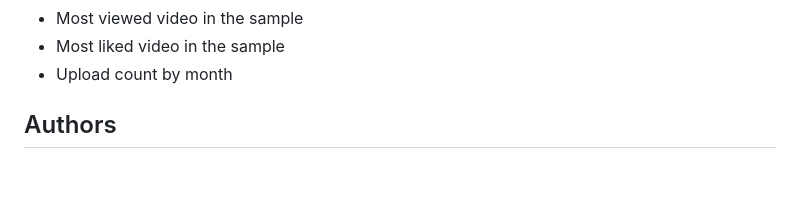
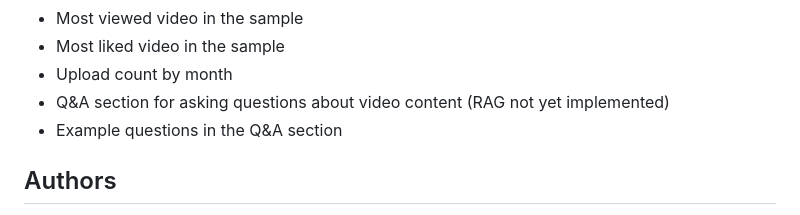
Before and after one commit to sjasthi/youtube-analyzer, a Markdown page: README.md, the part around the change. GitHub-like rendering; blank space fills up the shorter version.

Commit message:
Mentioned Q&A

```diff
--- a/README.md
+++ b/README.md
@@ -17,6 +17,8 @@
 - Most viewed video in the sample
 - Most liked video in the sample
 - Upload count by month
+- Q&A section for asking questions about video content (RAG not yet implemented)
+- Example questions in the Q&A section
 
 ## Authors
 - Ashley Zenzola
```
